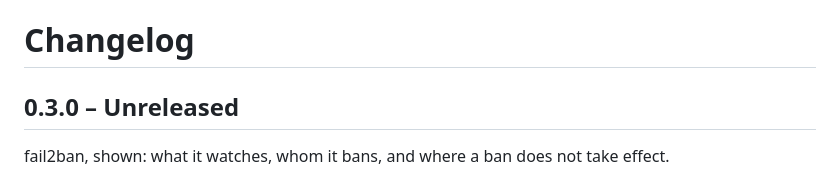
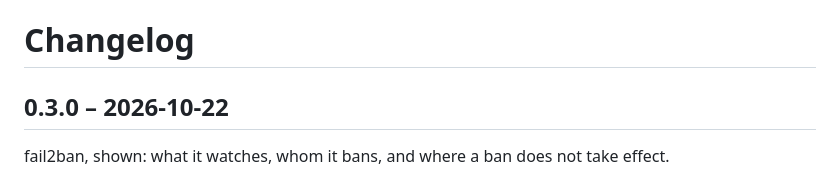
Before and after one commit to Azentrius/cockpit-security-monitor, a Markdown page: CHANGELOG.md, the part around the change. GitHub-like rendering.

Commit message:
Prepare 0.3.0 (#13)
The changes merged after 0.2.0 become version 0.3.0: fail2ban shown on
its own tab, with where a ban does not take effect (#9, #10), the docs
brought up to date (#11) and time limits for apt-get in CI (#12).

## What changes

- `CHANGELOG.md`: the section `0.3.0 – Unreleased` becomes `0.3.0 –
2026-10-22`.
- `const VERSION` in `plugin/security.js` and every `?v=` in
`plugin/index.html` are 0.3.0 already (#9).

## Checked

`tools/check-version.sh` (0.3.0) and `tools/release-notes.sh 0.3.0`. No
code changes.

No release with this pull request; the release workflow runs only on
request.

```diff
--- a/CHANGELOG.md
+++ b/CHANGELOG.md
@@ -1,6 +1,6 @@
 # Changelog
 
-## 0.3.0 – Unreleased
+## 0.3.0 – 2026-10-22
 
 fail2ban, shown: what it watches, whom it bans, and where a ban does not take effect.
 
```
